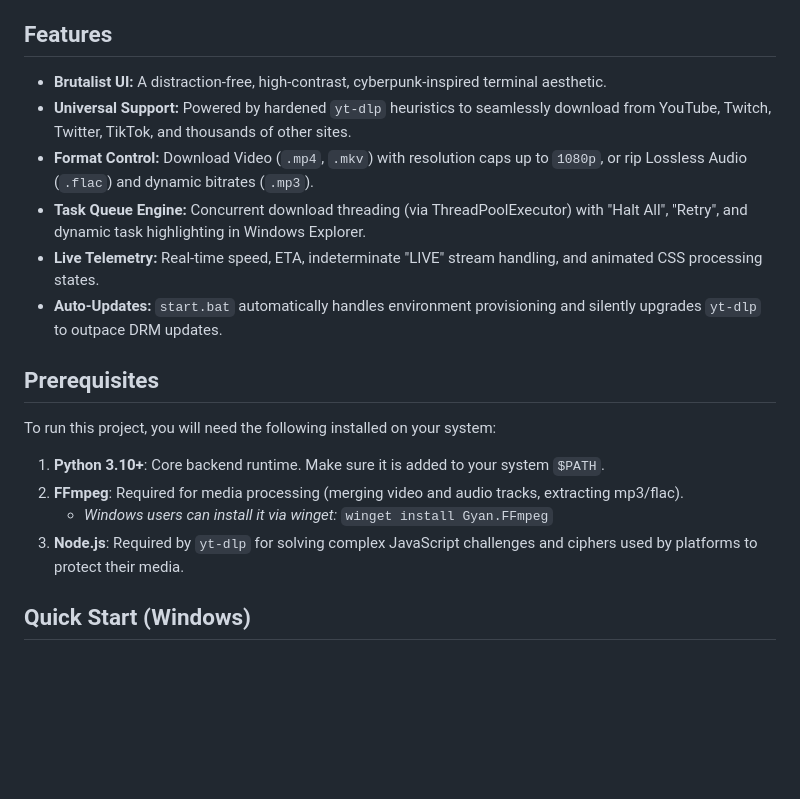
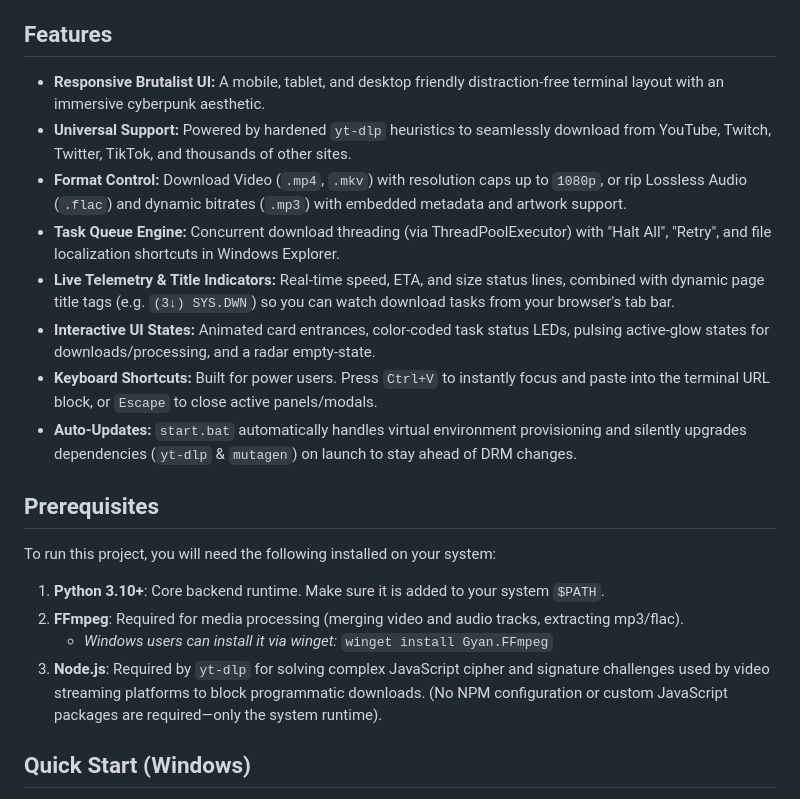
Before and after one commit to AniruddhaK07/web-video-dn, a Markdown page: README.md, the part around the change. Rendered like a GitHub page; blank space fills up the shorter version.

Commit message:
docs: document visual enhancements and keyboard shortcut guide in README.md

```diff
--- a/README.md
+++ b/README.md
@@ -5,19 +5,21 @@
 With SYS.DWN, you can download high-quality videos and extract audio from thousands of platforms (including YouTube, Twitch, TikTok, Twitter/X) directly to your local drive without any limitations.
 
 ## Features
-* **Brutalist UI:** A distraction-free, high-contrast, cyberpunk-inspired terminal aesthetic.
+* **Responsive Brutalist UI:** A mobile, tablet, and desktop friendly distraction-free terminal layout with an immersive cyberpunk aesthetic.
 * **Universal Support:** Powered by hardened `yt-dlp` heuristics to seamlessly download from YouTube, Twitch, Twitter, TikTok, and thousands of other sites.
-* **Format Control:** Download Video (`.mp4`, `.mkv`) with resolution caps up to `1080p`, or rip Lossless Audio (`.flac`) and dynamic bitrates (`.mp3`).
-* **Task Queue Engine:** Concurrent download threading (via ThreadPoolExecutor) with "Halt All", "Retry", and dynamic task highlighting in Windows Explorer.
-* **Live Telemetry:** Real-time speed, ETA, indeterminate "LIVE" stream handling, and animated CSS processing states.
-* **Auto-Updates:** `start.bat` automatically handles environment provisioning and silently upgrades `yt-dlp` to outpace DRM updates.
+* **Format Control:** Download Video (`.mp4`, `.mkv`) with resolution caps up to `1080p`, or rip Lossless Audio (`.flac`) and dynamic bitrates (`.mp3`) with embedded metadata and artwork support.
+* **Task Queue Engine:** Concurrent download threading (via ThreadPoolExecutor) with "Halt All", "Retry", and file localization shortcuts in Windows Explorer.
+* **Live Telemetry & Title Indicators:** Real-time speed, ETA, and size status lines, combined with dynamic page title tags (e.g. `(3↓) SYS.DWN`) so you can watch download tasks from your browser's tab bar.
+* **Interactive UI States:** Animated card entrances, color-coded task status LEDs, pulsing active-glow states for downloads/processing, and a radar empty-state.
+* **Keyboard Shortcuts:** Built for power users. Press `Ctrl+V` to instantly focus and paste into the terminal URL block, or `Escape` to close active panels/modals.
+* **Auto-Updates:** `start.bat` automatically handles virtual environment provisioning and silently upgrades dependencies (`yt-dlp` & `mutagen`) on launch to stay ahead of DRM changes.
 
 ## Prerequisites
 To run this project, you will need the following installed on your system:
 1. **Python 3.10+**: Core backend runtime. Make sure it is added to your system `$PATH`.
 2. **FFmpeg**: Required for media processing (merging video and audio tracks, extracting mp3/flac).
    - *Windows users can install it via winget:* `winget install Gyan.FFmpeg`
-3. **Node.js**: Required by `yt-dlp` for solving complex JavaScript challenges and ciphers used by platforms to protect their media.
+3. **Node.js**: Required by `yt-dlp` for solving complex JavaScript cipher and signature challenges used by video streaming platforms to block programmatic downloads. (No NPM configuration or custom JavaScript packages are required—only the system runtime).
 
 ## Quick Start (Windows)
 1. Clone the repository to your local machine.
```
